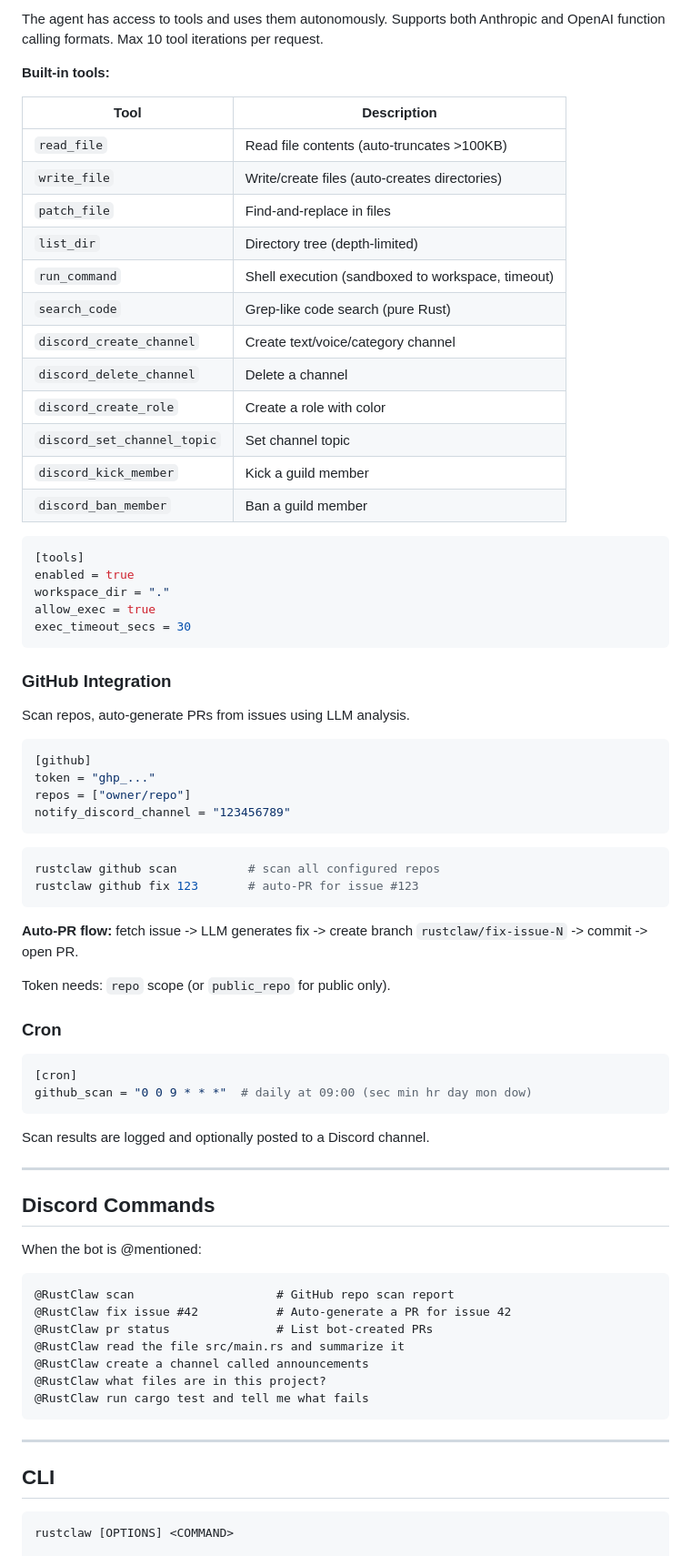
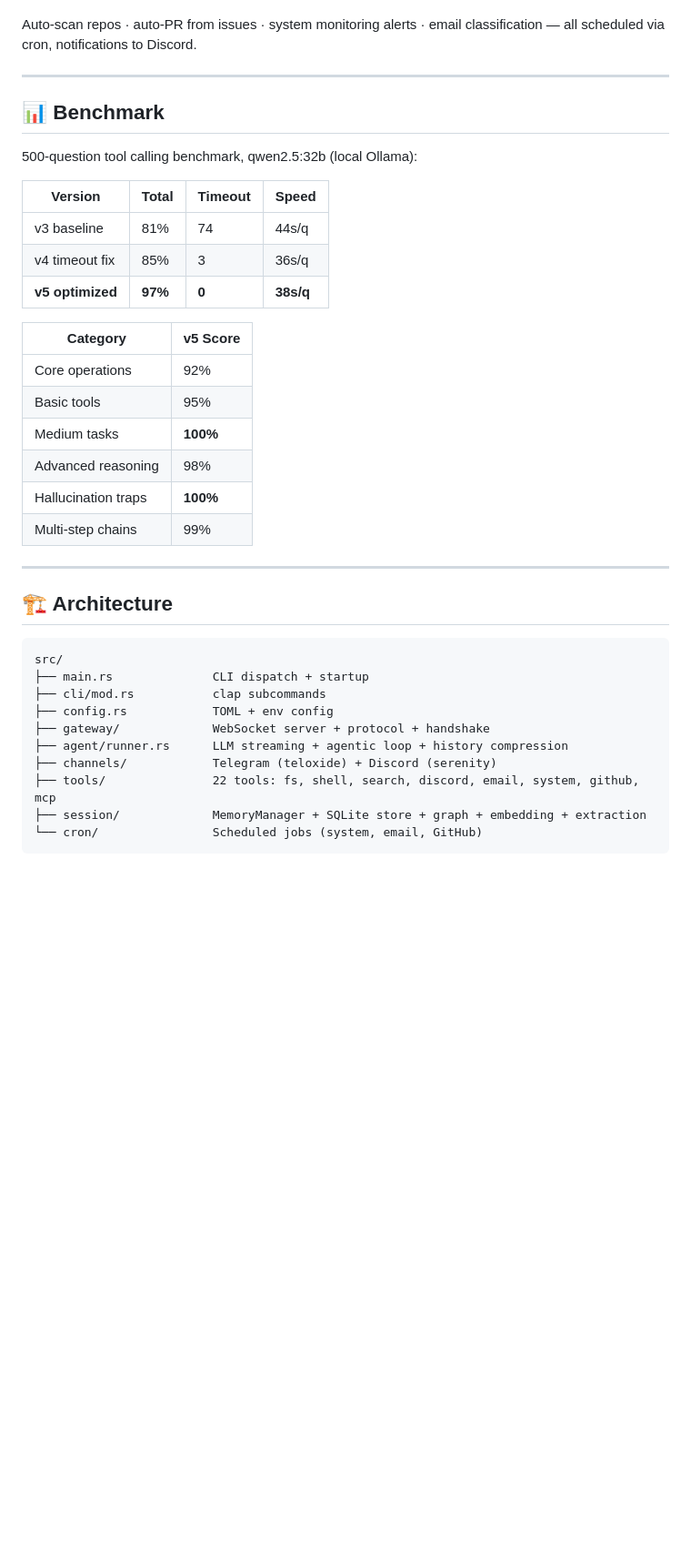
Before and after one commit to celieexpanded402/RustClaw, a Markdown page: README.md, the part around one of its changes. Shown at 91% size. Drawn GitHub-style; blank space fills up the shorter version.

````diff
--- a/README.md
+++ b/README.md
@@ -133,79 +195,40 @@ Setup: [Discord Developer Portal](https://discord.com/developers/applications) -
-The agent has access to tools and uses them autonomously. Supports both Anthropic and OpenAI function calling formats. Max 10 tool iterations per request.
-
-**Built-in tools:**
-
-| Tool | Description |
-|---|---|
-| `read_file` | Read file contents (auto-truncates >100KB) |
-| `write_file` | Write/create files (auto-creates directories) |
-| `patch_file` | Find-and-replace in files |
-| `list_dir` | Directory tree (depth-limited) |
-| `run_command` | Shell execution (sandboxed to workspace, timeout) |
-| `search_code` | Grep-like code search (pure Rust) |
-| `discord_create_channel` | Create text/voice/category channel |
-| `discord_delete_channel` | Delete a channel |
-| `discord_create_role` | Create a role with color |
-| `discord_set_channel_topic` | Set channel topic |
-| `discord_kick_member` | Kick a guild member |
-| `discord_ban_member` | Ban a guild member |
-
-```toml
-[tools]
-enabled = true
-workspace_dir = "."
-allow_exec = true
-exec_timeout_secs = 30
-```
-
-### GitHub Integration
-
-Scan repos, auto-generate PRs from issues using LLM analysis.
-
-```toml
-[github]
-token = "ghp_..."
-repos = ["owner/repo"]
-notify_discord_channel = "123456789"
-```
-
-```bash
-rustclaw github scan          # scan all configured repos
-rustclaw github fix 123       # auto-PR for issue #123
-```
-
-**Auto-PR flow:** fetch issue -> LLM generates fix -> create branch `rustclaw/fix-issue-N` -> commit -> open PR.
-
-Token needs: `repo` scope (or `public_repo` for public only).
-
-### Cron
-
-```toml
-[cron]
-github_scan = "0 0 9 * * *"  # daily at 09:00 (sec min hr day mon dow)
-```
-
-Scan results are logged and optionally posted to a Discord channel.
+Auto-scan repos · auto-PR from issues · system monitoring alerts · email classification — all scheduled via cron, notifications to Discord.
 
 ---
 
-## Discord Commands
+## 📊 Benchmark
 
-When the bot is @mentioned:
+500-question tool calling benchmark, qwen2.5:32b (local Ollama):
 
-```
-@RustClaw scan                    # GitHub repo scan report
-@RustClaw fix issue #42           # Auto-generate a PR for issue 42
-@RustClaw pr status               # List bot-created PRs
-@RustClaw read the file src/main.rs and summarize it
-@RustClaw create a channel called announcements
-@RustClaw what files are in this project?
-@RustClaw run cargo test and tell me what fails
-```
+| Version | Total | Timeout | Speed |
+|---|---|---|---|
+| v3 baseline | 81% | 74 | 44s/q |
+| v4 timeout fix | 85% | 3 | 36s/q |
+| **v5 optimized** | **97%** | **0** | **38s/q** |
+
+| Category | v5 Score |
+|---|---|
+| Core operations | 92% |
+| Basic tools | 95% |
+| Medium tasks | **100%** |
+| Advanced reasoning | 98% |
+| Hallucination traps | **100%** |
+| Multi-step chains | 99% |
 
 ---
 
-## CLI
+## 🏗️ Architecture
 
 ```
-rustclaw [OPTIONS] <COMMAND>
+src/
+├── main.rs              CLI dispatch + startup
+├── cli/mod.rs           clap subcommands
+├── config.rs            TOML + env config
+├── gateway/             WebSocket server + protocol + handshake
+├── agent/runner.rs      LLM streaming + agentic loop + history compression
+├── channels/            Telegram (teloxide) + Discord (serenity)
+├── tools/               22 tools: fs, shell, search, discord, email, system, github, mcp
+├── session/             MemoryManager + SQLite store + graph + embedding + extraction
+└── cron/                Scheduled jobs (system, email, GitHub)
+```
 
````
Also changed, not shown: other parts of README.md (+144 -178 lines).
